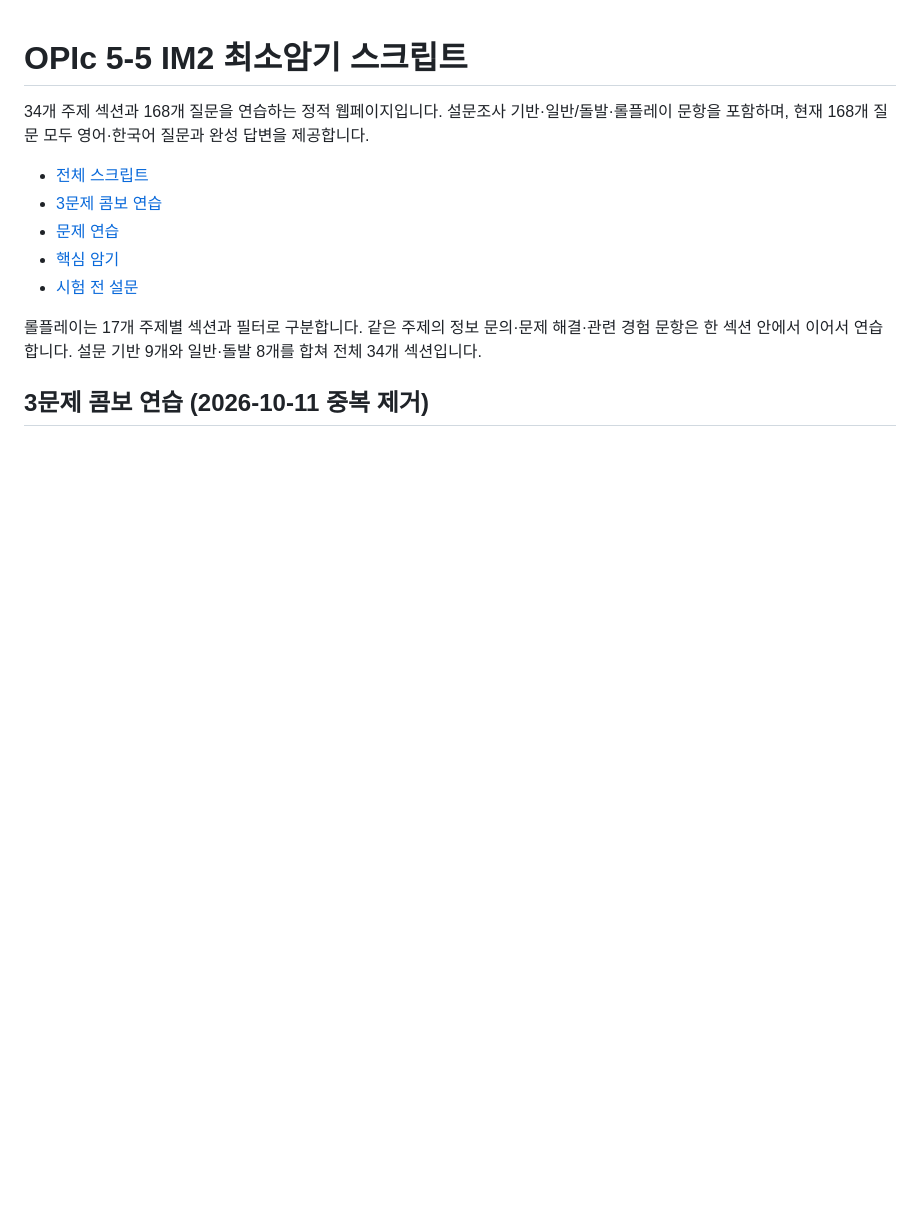
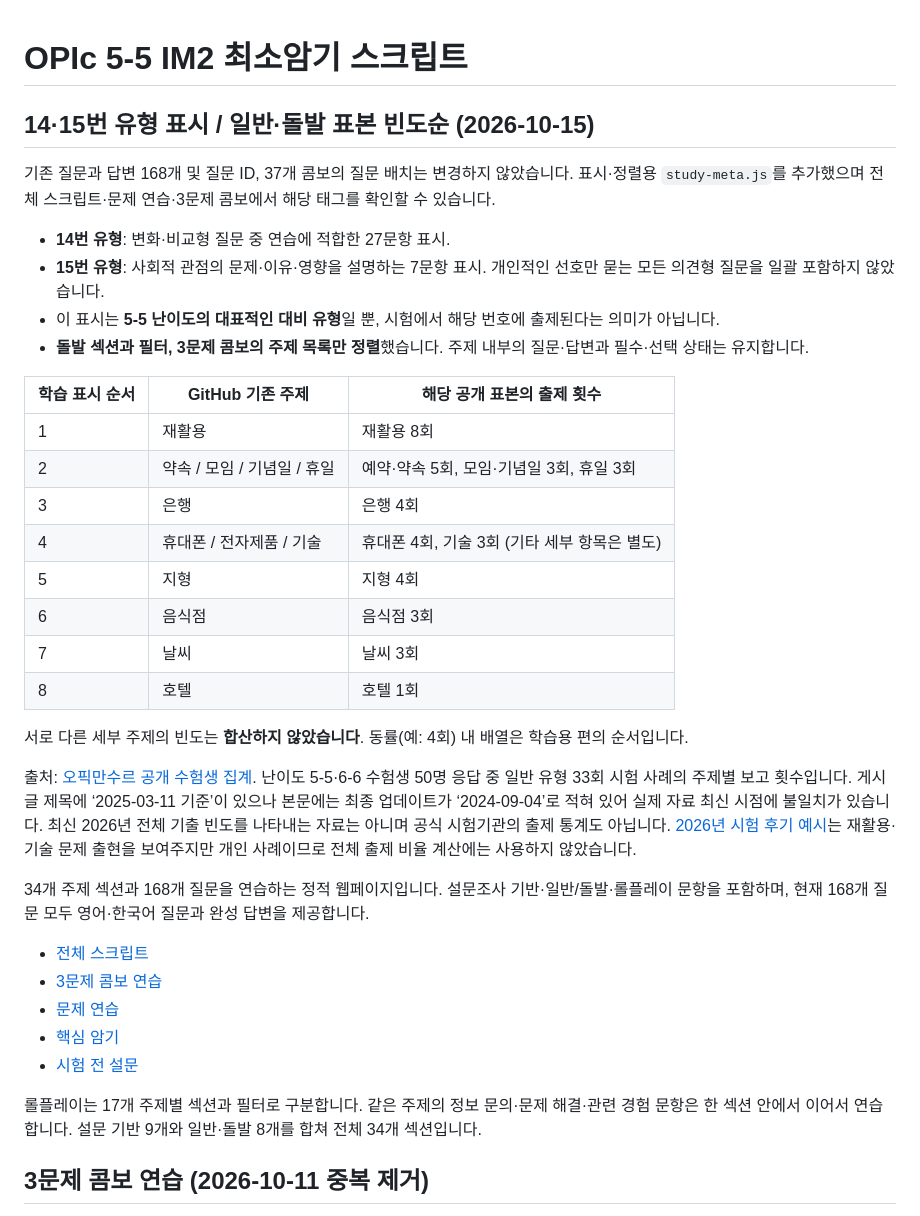
Before and after one commit to sh0427-han/opic_script, a Markdown page: README.md, the part around the change. Rendered like a GitHub page; blank space fills up the shorter version.

Commit message:
Document 14/15 question labels and sourced sudden-topic frequency rankings

```diff
--- a/README.md
+++ b/README.md
@@ -1,4 +1,30 @@
 # OPIc 5-5 IM2 최소암기 스크립트
+
+
+## 14·15번 유형 표시 / 일반·돌발 표본 빈도순 (2026-10-15)
+
+기존 질문과 답변 168개 및 질문 ID, 37개 콤보의 질문 배치는 변경하지 않았습니다. 표시·정렬용 `study-meta.js`를 추가했으며 전체 스크립트·문제 연습·3문제 콤보에서 해당 태그를 확인할 수 있습니다.
+
+- **14번 유형**: 변화·비교형 질문 중 연습에 적합한 27문항 표시.
+- **15번 유형**: 사회적 관점의 문제·이유·영향을 설명하는 7문항 표시. 개인적인 선호만 묻는 모든 의견형 질문을 일괄 포함하지 않았습니다.
+- 이 표시는 **5-5 난이도의 대표적인 대비 유형**일 뿐, 시험에서 해당 번호에 출제된다는 의미가 아닙니다.
+- **돌발 섹션과 필터, 3문제 콤보의 주제 목록만 정렬**했습니다. 주제 내부의 질문·답변과 필수·선택 상태는 유지합니다.
+
+| 학습 표시 순서 | GitHub 기존 주제 | 해당 공개 표본의 출제 횟수 |
+| --- | --- | --- |
+| 1 | 재활용 | 재활용 8회 |
+| 2 | 약속 / 모임 / 기념일 / 휴일 | 예약·약속 5회, 모임·기념일 3회, 휴일 3회 |
+| 3 | 은행 | 은행 4회 |
+| 4 | 휴대폰 / 전자제품 / 기술 | 휴대폰 4회, 기술 3회 (기타 세부 항목은 별도) |
+| 5 | 지형 | 지형 4회 |
+| 6 | 음식점 | 음식점 3회 |
+| 7 | 날씨 | 날씨 3회 |
+| 8 | 호텔 | 호텔 1회 |
+
+서로 다른 세부 주제의 빈도는 **합산하지 않았습니다**. 동률(예: 4회) 내 배열은 학습용 편의 순서입니다.
+
+출처: [오픽만수르 공개 수험생 집계](https://mansour.tistory.com/entry/%EC%98%A4%ED%94%BD-%ED%86%B5%EA%B3%84-%EC%9E%90%EC%A3%BC-%EB%82%98%EC%98%A4%EB%8A%94-%EC%A3%BC%EC%A0%9C-5-6). 난이도 5-5·6-6 수험생 50명 응답 중 일반 유형 33회 시험 사례의 주제별 보고 횟수입니다. 게시글 제목에 ‘2025-03-11 기준’이 있으나 본문에는 최종 업데이트가 ‘2024-09-04’로 적혀 있어 실제 자료 최신 시점에 불일치가 있습니다. 최신 2026년 전체 기출 빈도를 나타내는 자료는 아니며 공식 시험기관의 출제 통계도 아닙니다. [2026년 시험 후기 예시](https://gall.dcinside.com/mgallery/board/view/?id=opic&no=48050)는 재활용·기술 문제 출현을 보여주지만 개인 사례이므로 전체 출제 비율 계산에는 사용하지 않았습니다.
+
 
 34개 주제 섹션과 168개 질문을 연습하는 정적 웹페이지입니다. 설문조사 기반·일반/돌발·롤플레이 문항을 포함하며, 현재 168개 질문 모두 영어·한국어 질문과 완성 답변을 제공합니다.
 
```
